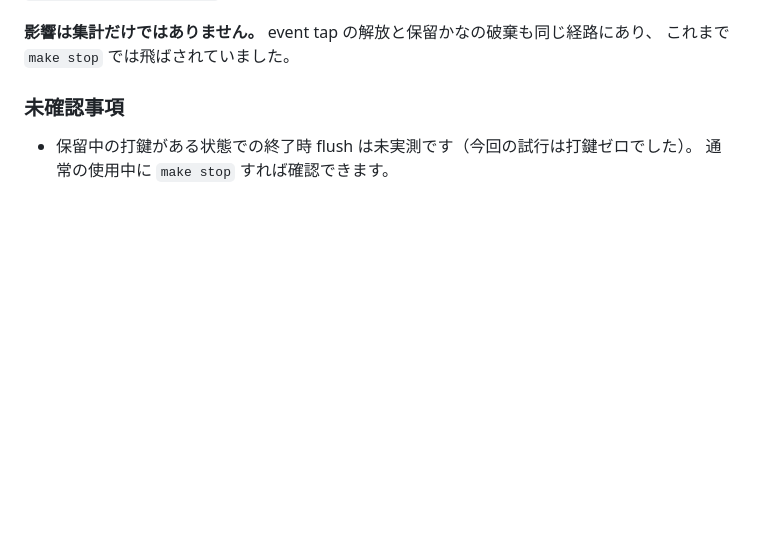
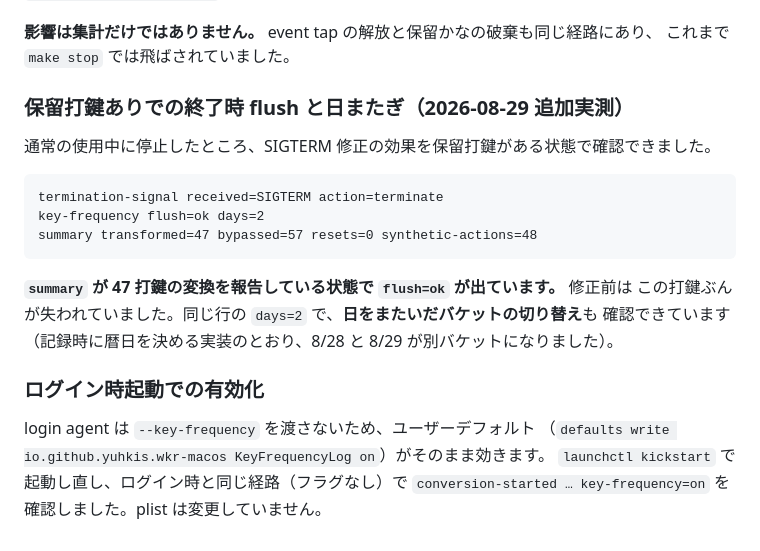
Before and after one commit to yuhkis/wkr-macos, a Markdown page: docs/verification.md, the part around the change. Rendered like a GitHub page; blank space fills up the shorter version.

````diff
--- a/docs/verification.md
+++ b/docs/verification.md
@@ -782,7 +782,23 @@ summary transformed=0 bypassed=0 resets=0 synthetic-actions=0
 **影響は集計だけではありません。** event tap の解放と保留かなの破棄も同じ経路にあり、
 これまで `make stop` では飛ばされていました。
 
-### 未確認事項
+### 保留打鍵ありでの終了時 flush と日またぎ（2026-08-29 追加実測）
 
-- 保留中の打鍵がある状態での終了時 flush は未実測です（今回の試行は打鍵ゼロでした）。
-  通常の使用中に `make stop` すれば確認できます。
+通常の使用中に停止したところ、SIGTERM 修正の効果を保留打鍵がある状態で確認できました。
+
+```
+termination-signal received=SIGTERM action=terminate
+key-frequency flush=ok days=2
+summary transformed=47 bypassed=57 resets=0 synthetic-actions=48
+```
+
+**`summary` が 47 打鍵の変換を報告している状態で `flush=ok` が出ています。** 修正前は
+この打鍵ぶんが失われていました。同じ行の `days=2` で、**日をまたいだバケットの切り替え**も
+確認できています（記録時に暦日を決める実装のとおり、8/28 と 8/29 が別バケットになりました）。
+
+### ログイン時起動での有効化
+
+login agent は `--key-frequency` を渡さないため、ユーザーデフォルト
+（`defaults write io.github.yuhkis.wkr-macos KeyFrequencyLog on`）がそのまま効きます。
+`launchctl kickstart` で起動し直し、ログイン時と同じ経路（フラグなし）で
+`conversion-started … key-frequency=on` を確認しました。plist は変更していません。
````
Also changed, not shown: docs/install.md (+6 -2 lines), docs/roadmap.md (+2 -5 lines).
